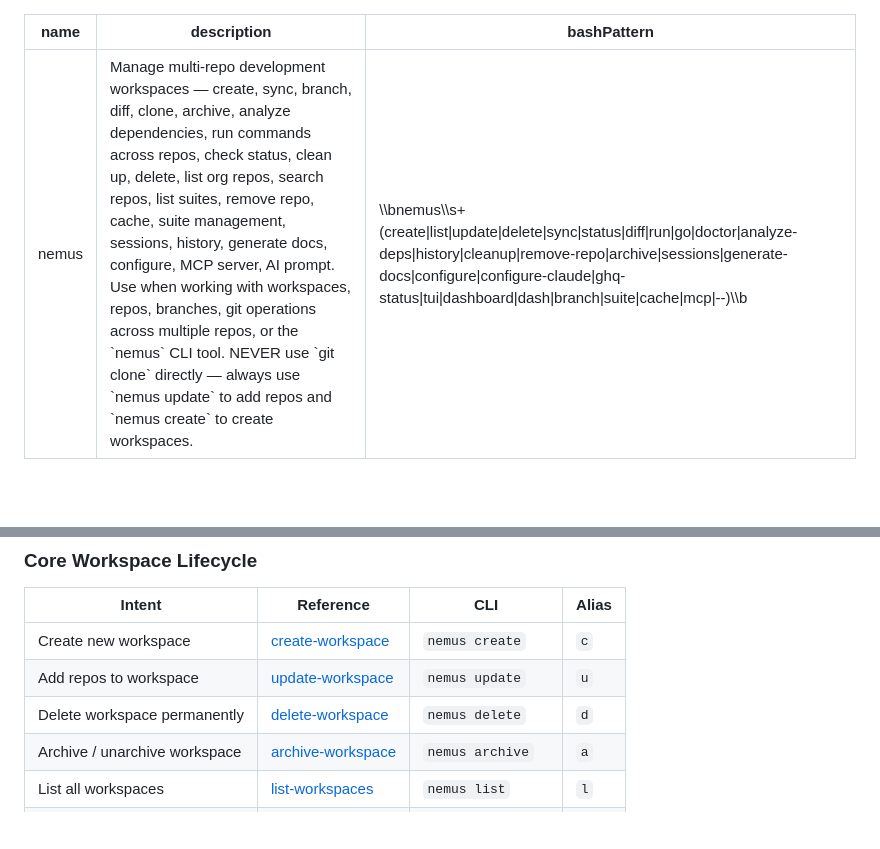
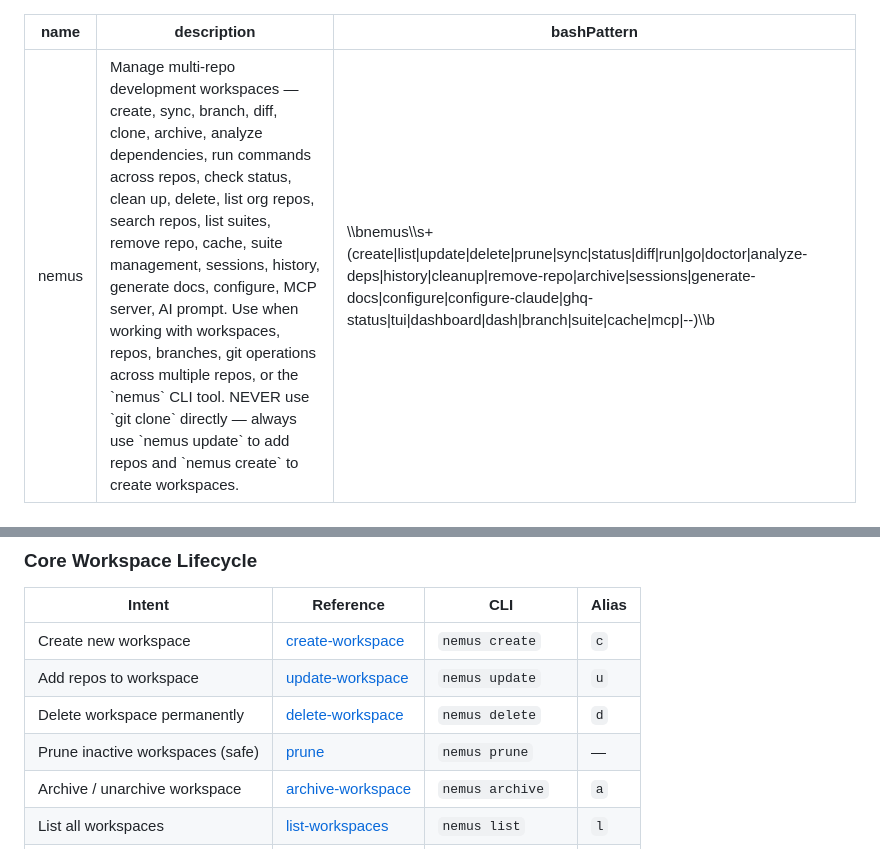
Before and after one commit to me-public/nemus, a Markdown page: skills/nemus/SKILL.md, 2 parts joined by grey strips. GitHub-like rendering; blank space fills up the shorter version.

```diff
--- a/skills/nemus/SKILL.md
+++ b/skills/nemus/SKILL.md
@@ -1,7 +1,7 @@
 ---
 name: nemus
 description: Manage multi-repo development workspaces — create, sync, branch, diff, clone, archive, analyze dependencies, run commands across repos, check status, clean up, delete, list org repos, search repos, list suites, remove repo, cache, suite management, sessions, history, generate docs, configure, MCP server, AI prompt. Use when working with workspaces, repos, branches, git operations across multiple repos, or the `nemus` CLI tool. NEVER use `git clone` directly — always use `nemus update` to add repos and `nemus create` to create workspaces.
-bashPattern: "\\bnemus\\s+(create|list|update|delete|sync|status|diff|run|go|doctor|analyze-deps|history|cleanup|remove-repo|archive|sessions|generate-docs|configure|configure-claude|ghq-status|tui|dashboard|dash|branch|suite|cache|mcp|--)\\b"
+bashPattern: "\\bnemus\\s+(create|list|update|delete|prune|sync|status|diff|run|go|doctor|analyze-deps|history|cleanup|remove-repo|archive|sessions|generate-docs|configure|configure-claude|ghq-status|tui|dashboard|dash|branch|suite|cache|mcp|--)\\b"
 ---
 
 # Nemus
@@ -33,6 +33,7 @@ Global flags: `-f/--force-refresh` (skip repo cache), `-y/--yes` (skip prompts),
 | Create new workspace | [create-workspace](references/create-workspace.md) | `nemus create` | `c` |
 | Add repos to workspace | [update-workspace](references/update-workspace.md) | `nemus update` | `u` |
 | Delete workspace permanently | [delete-workspace](references/delete-workspace.md) | `nemus delete` | `d` |
+| Prune inactive workspaces (safe) | [prune](references/prune.md) | `nemus prune` | — |
 | Archive / unarchive workspace | [archive-workspace](references/archive-workspace.md) | `nemus archive` | `a` |
 | List all workspaces | [list-workspaces](references/list-workspaces.md) | `nemus list` | `l` |
 | Navigate to workspace | [go](references/go.md) | `nemus go [name]` | — |
```
Also changed, not shown: skills/prune-workspaces.md (added, +23 -0 lines), 1 other file.
